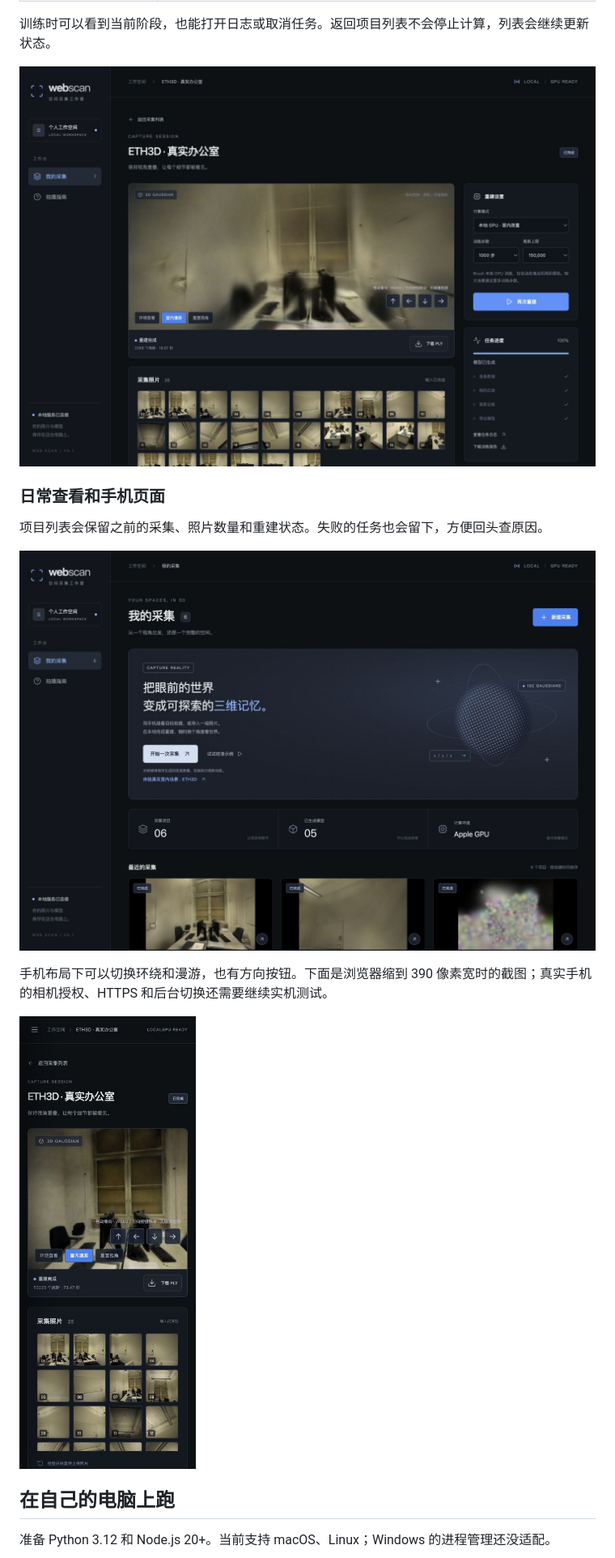
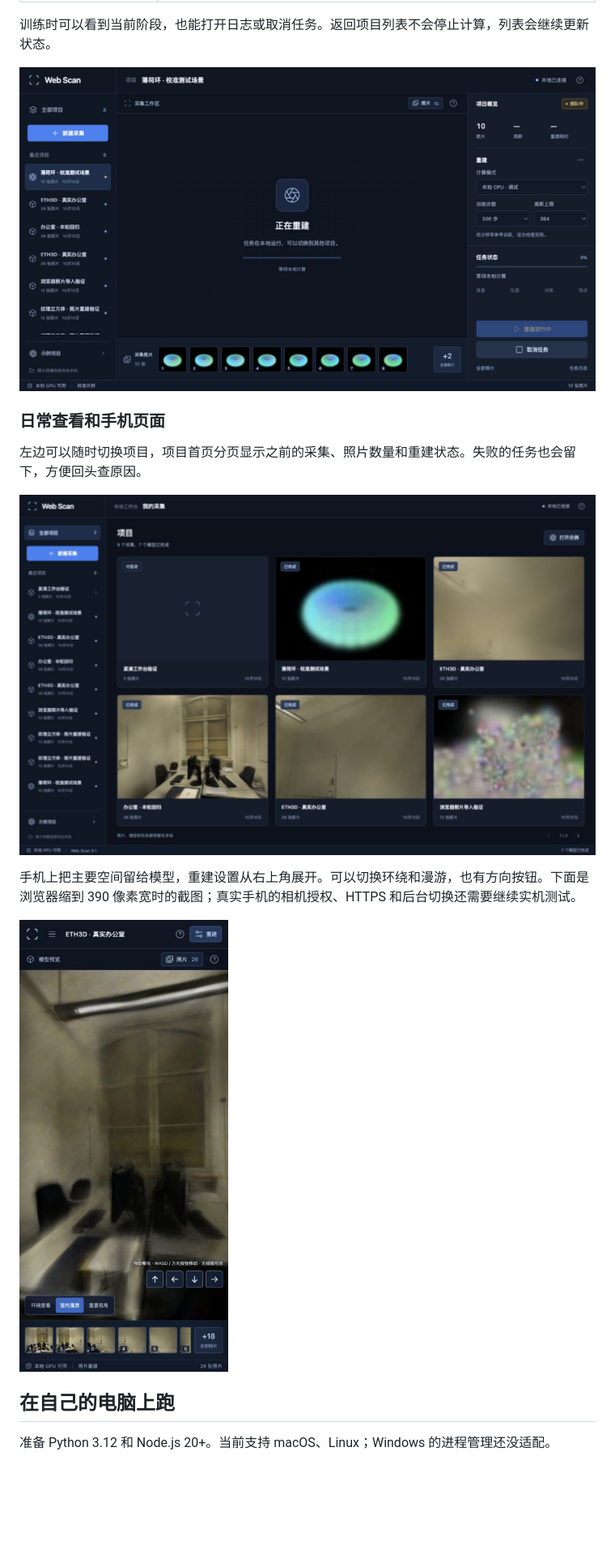
Before and after one commit to sakorman/web-scan, a Markdown page: README.md, the part around the change printed below. Shown: that part at 81% size. Drawn GitHub-style; pictures changed too: docs/screenshots/01-workspace.png, docs/screenshots/04-training.png, docs/screenshots/05-mobile.png; blank space fills up the shorter version.

```diff
--- a/README.md
+++ b/README.md
@@ -33,11 +37,11 @@
 
 ### 日常查看和手机页面
 
-项目列表会保留之前的采集、照片数量和重建状态。失败的任务也会留下，方便回头查原因。
+左边可以随时切换项目，项目首页分页显示之前的采集、照片数量和重建状态。失败的任务也会留下，方便回头查原因。
 
 ![本地项目工作台](docs/screenshots/01-workspace.png)
 
-手机布局下可以切换环绕和漫游，也有方向按钮。下面是浏览器缩到 390 像素宽时的截图；真实手机的相机授权、HTTPS 和后台切换还需要继续实机测试。
+手机上把主要空间留给模型，重建设置从右上角展开。可以切换环绕和漫游，也有方向按钮。下面是浏览器缩到 390 像素宽时的截图；真实手机的相机授权、HTTPS 和后台切换还需要继续实机测试。
 
 <img src="docs/screenshots/05-mobile.png" width="390" alt="390像素宽的办公室漫游页面">
 
```
Also changed, not shown: other parts of README.md (+8 -4 lines), docs/QA.md (+12 -1 lines), docs/UI-DESIGN.md (added, +25 -0 lines), docs/screenshots/02-photos.png, docs/screenshots/03-room.png, 2 other files.
